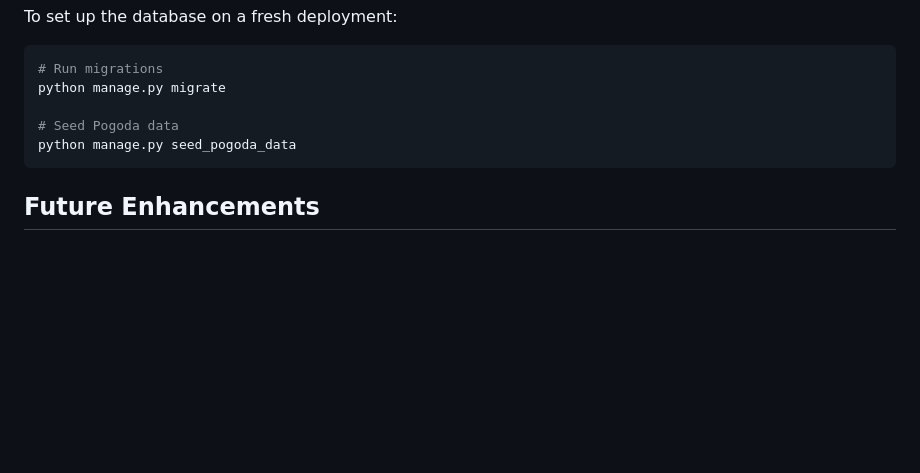
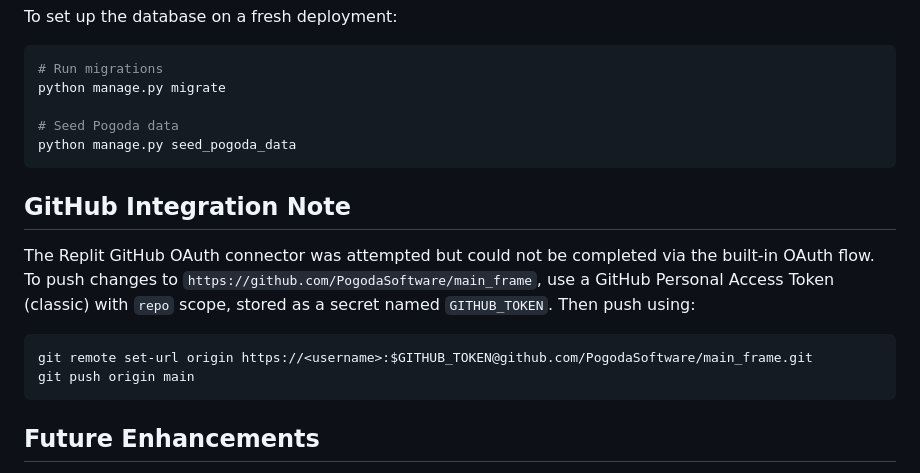
Before and after one commit to PogodaSoftware/main_frame, a Markdown page: replit.md, the part around the change. Rendered like a GitHub page; blank space fills up the shorter version.

Commit message:
Add note on how to integrate with GitHub for code pushes
Add a note to replit.md detailing how to authenticate with GitHub using a Personal Access Token to push code.

Replit-Commit-Author: Agent
Replit-Commit-Session-Id: 38652946-e470-4c15-8875-6c64e3181f7e
Replit-Commit-Checkpoint-Type: full_checkpoint
Replit-Commit-Event-Id: 8fe2598f-5e46-4969-82d4-841b47c03ca0
Replit-Commit-Screenshot-Url: https://storage.googleapis.com/screenshot-production-us-central1/5bc3f175-d1d4-40c8-afdf-b473bb446807/38652946-e470-4c15-8875-6c64e3181f7e/wzryGrP

````diff
--- a/replit.md
+++ b/replit.md
@@ -240,6 +240,13 @@ python manage.py migrate
 python manage.py seed_pogoda_data
 ```
 
+## GitHub Integration Note
+The Replit GitHub OAuth connector was attempted but could not be completed via the built-in OAuth flow. To push changes to `https://github.com/PogodaSoftware/main_frame`, use a GitHub Personal Access Token (classic) with `repo` scope, stored as a secret named `GITHUB_TOKEN`. Then push using:
+```bash
+git remote set-url origin https://<username>:$GITHUB_TOKEN@github.com/PogodaSoftware/main_frame.git
+git push origin main
+```
+
 ## Future Enhancements
 - Implement backend endpoints for Kevin's contact form
 - Add admin interface for managing experience/education data
````
